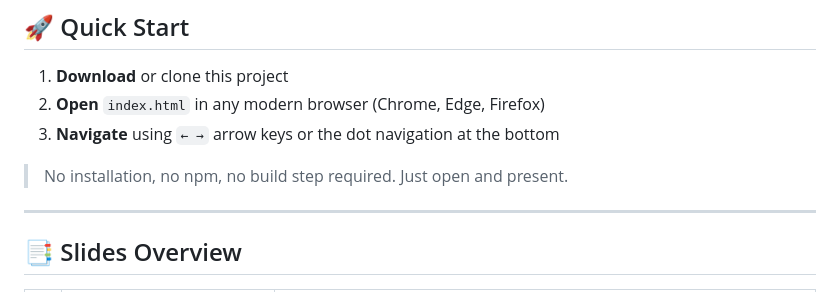
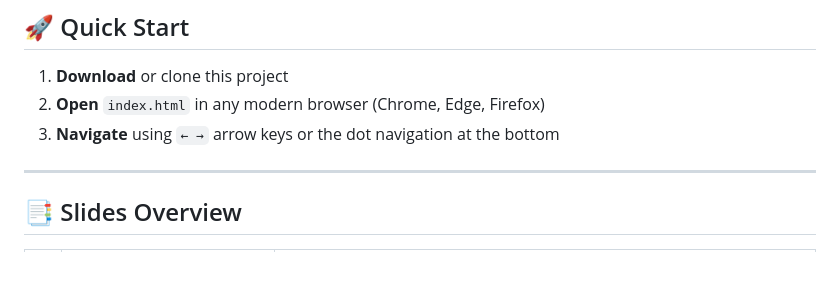
Before and after one commit to ankxsh/ankush-ai-report, a Markdown page: readme.md, the part around the change. GitHub-like rendering; blank space fills up the shorter version.

```diff
--- a/readme.md
+++ b/readme.md
@@ -15,7 +15,7 @@ An interactive, data-driven presentation analyzing AI's evolution, business impa
 2. **Open** `index.html` in any modern browser (Chrome, Edge, Firefox)
 3. **Navigate** using `← →` arrow keys or the dot navigation at the bottom
 
-> No installation, no npm, no build step required. Just open and present.
+
 
 ---
 
```
